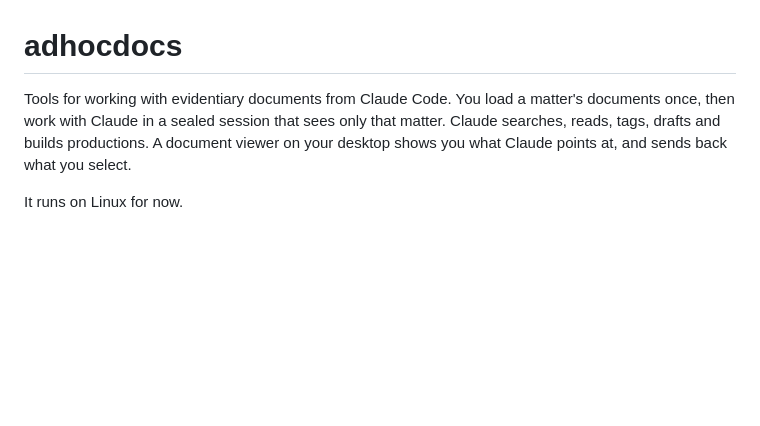
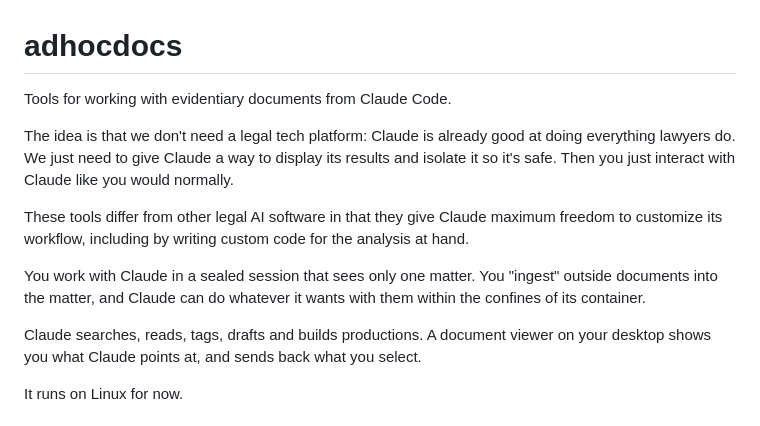
Before and after one commit to ellbur/adhocdocs, a Markdown page: README.md, the part around the change. Rendered like a GitHub page; blank space fills up the shorter version.

```diff
--- a/README.md
+++ b/README.md
@@ -1,8 +1,16 @@
 # adhocdocs
 
-Tools for working with evidentiary documents from Claude Code. You load a
-matter's documents once, then work with Claude in a sealed session that
-sees only that matter. Claude searches, reads, tags, drafts and builds
+Tools for working with evidentiary documents from Claude Code.
+
+The idea is that we don't need a legal tech platform: Claude is already good at doing everything lawyers do. We just need to give Claude a way to display its results and isolate it so it's safe. Then you just interact with Claude like you would normally.
+
+These tools differ from other legal AI software in that they give Claude maximum freedom to customize its workflow, including by writing custom code for the analysis at hand.
+
+You work with Claude in a sealed session that
+sees only one matter. You "ingest" outside documents into the matter, and Claude can do whatever it wants with them within the confines of its container.
+
+
+Claude searches, reads, tags, drafts and builds
 productions. A document viewer on your desktop shows you what Claude points
 at, and sends back what you select.
 
```
